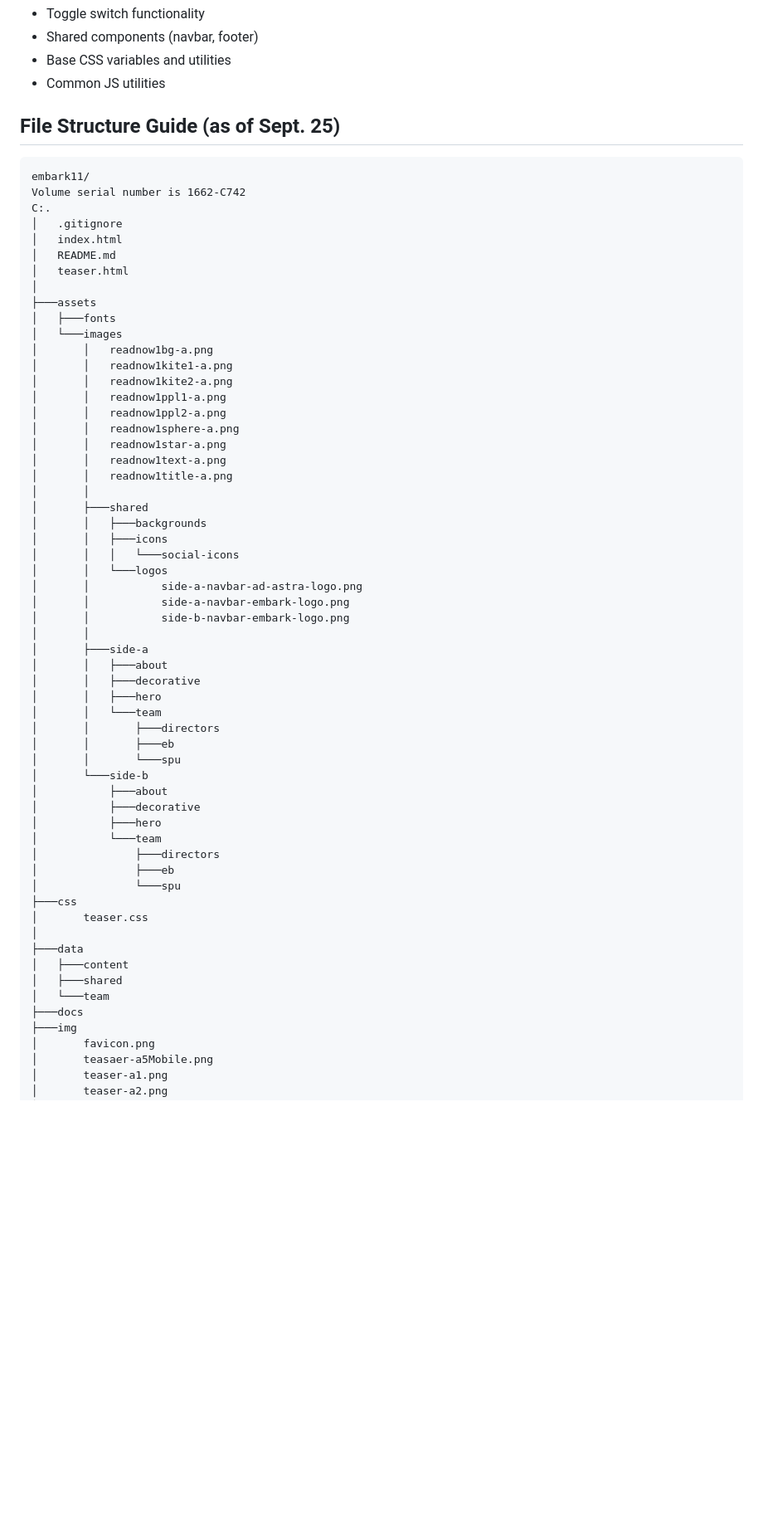
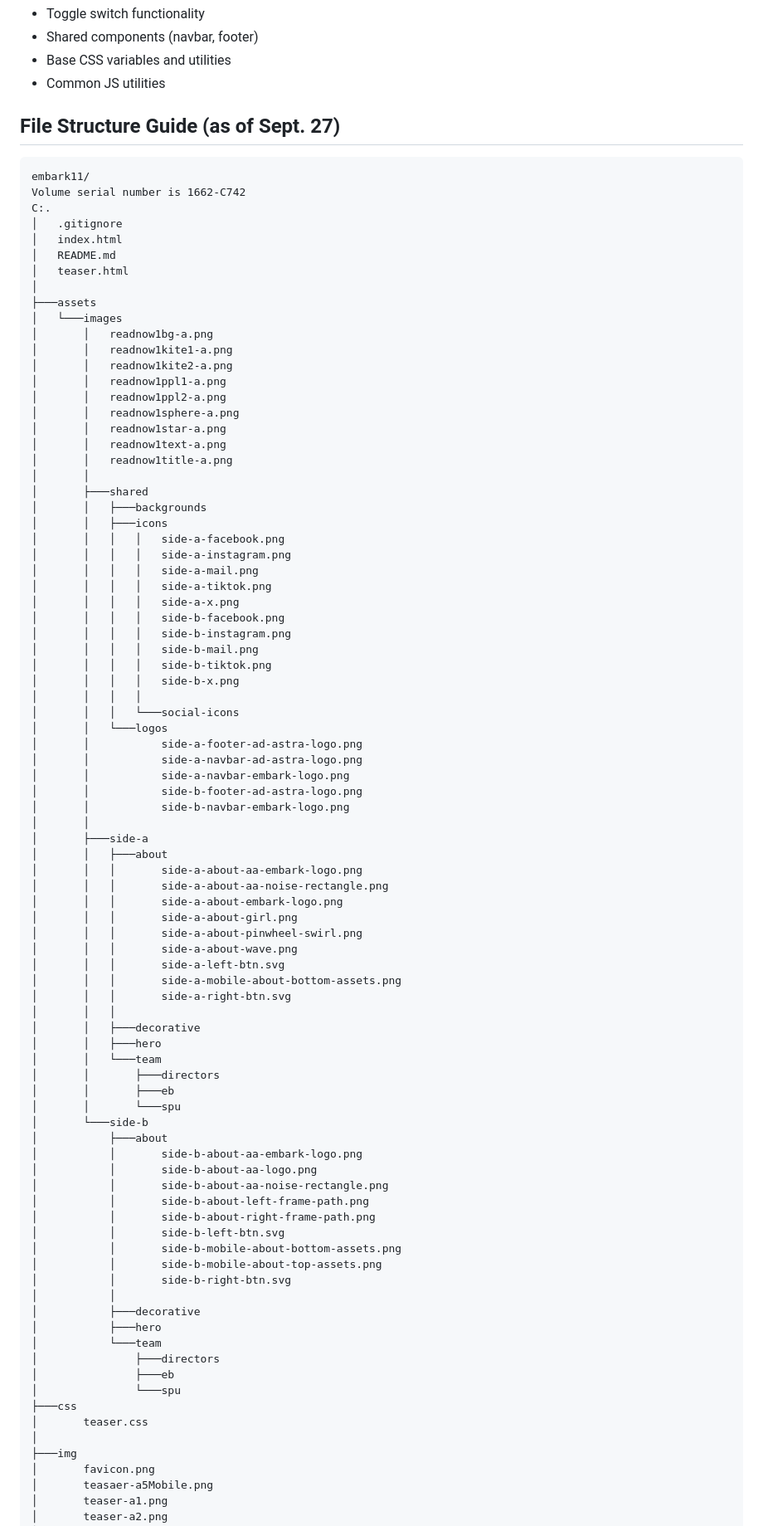
Before and after one commit to bakuncwa/embark11, a Markdown page: README.md, the part around the change printed below. Shown: that part at 83% size. Rendered like a GitHub page; blank space fills up the shorter version.

Commit message:
Updated latest file structure README.md

````diff
--- a/README.md
+++ b/README.md
@@ -37,7 +37,7 @@ Some directories are still subject to change and samples/templates only. You may
 - Base CSS variables and utilities
 - Common JS utilities
 
-## File Structure Guide (as of Sept. 25)
+## File Structure Guide (as of Sept. 27)
 
 ```
 embark11/
@@ -49,7 +49,6 @@ C:.
 │   teaser.html
 │
 ├───assets
-│   ├───fonts
 │   └───images
 │       │   readnow1bg-a.png
 │       │   readnow1kite1-a.png
@@ -64,14 +63,37 @@ C:.
 │       ├───shared
 │       │   ├───backgrounds
 │       │   ├───icons
+│       │   │   │   side-a-facebook.png
+│       │   │   │   side-a-instagram.png
+│       │   │   │   side-a-mail.png
+│       │   │   │   side-a-tiktok.png
+│       │   │   │   side-a-x.png
+│       │   │   │   side-b-facebook.png
+│       │   │   │   side-b-instagram.png
+│       │   │   │   side-b-mail.png
+│       │   │   │   side-b-tiktok.png
+│       │   │   │   side-b-x.png
+│       │   │   │
 │       │   │   └───social-icons
 │       │   └───logos
+│       │           side-a-footer-ad-astra-logo.png
 │       │           side-a-navbar-ad-astra-logo.png
 │       │           side-a-navbar-embark-logo.png
+│       │           side-b-footer-ad-astra-logo.png
 │       │           side-b-navbar-embark-logo.png
 │       │
 │       ├───side-a
 │       │   ├───about
+│       │   │       side-a-about-aa-embark-logo.png
+│       │   │       side-a-about-aa-noise-rectangle.png
+│       │   │       side-a-about-embark-logo.png
+│       │   │       side-a-about-girl.png
+│       │   │       side-a-about-pinwheel-swirl.png
+│       │   │       side-a-about-wave.png
+│       │   │       side-a-left-btn.svg
+│       │   │       side-a-mobile-about-bottom-assets.png
+│       │   │       side-a-right-btn.svg
+│       │   │
 │       │   ├───decorative
 │       │   ├───hero
 │       │   └───team
@@ -80,6 +102,16 @@ C:.
 │       │       └───spu
 │       └───side-b
 │           ├───about
+│           │       side-b-about-aa-embark-logo.png
+│           │       side-b-about-aa-logo.png
+│           │       side-b-about-aa-noise-rectangle.png
+│           │       side-b-about-left-frame-path.png
+│           │       side-b-about-right-frame-path.png
+│           │       side-b-left-btn.svg
+│           │       side-b-mobile-about-bottom-assets.png
+│           │       side-b-mobile-about-top-assets.png
+│           │       side-b-right-btn.svg
+│           │
 │           ├───decorative
 │           ├───hero
 │           └───team
@@ -89,11 +121,6 @@ C:.
 ├───css
 │       teaser.css
 │
-├───data
-│   ├───content
-│   ├───shared
-│   └───team
-├───docs
 ├───img
 │       favicon.png
 │       teasaer-a5Mobile.png
````
Also changed, not shown: other parts of README.md (+14 -0 lines).
